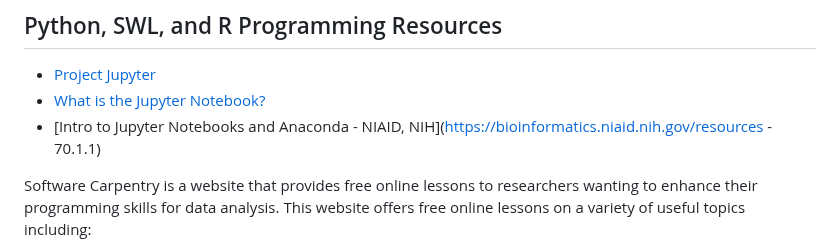
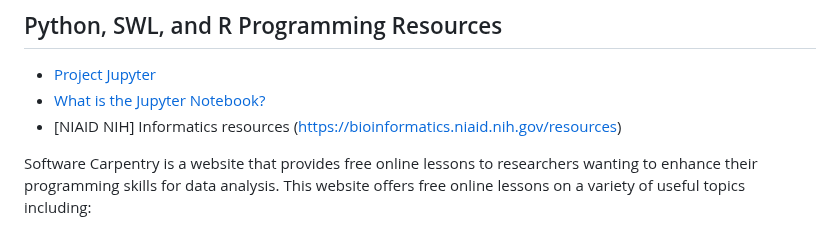
Before and after one commit to DBJHU/DBJHU.github.io, a Markdown page: README.md, the part around the change. Rendered like a GitHub page.

```diff
--- a/README.md
+++ b/README.md
@@ -196,7 +196,7 @@ Check out useful OHDSI-related documentation here: [NIH ALL of US OMOP Documenta
 
 - [Project Jupyter](https://jupyter.org/)
 - [What is the Jupyter Notebook?](https://jupyter-notebook-beginner-guide.readthedocs.io/en/latest/what_is_jupyter.html)
-- [Intro to Jupyter Notebooks and Anaconda - NIAID, NIH](https://bioinformatics.niaid.nih.gov/resources - 70.1.1)
+- [NIAID NIH] Informatics resources (https://bioinformatics.niaid.nih.gov/resources)
 
 Software Carpentry is a website that provides free online lessons to researchers wanting to enhance their programming skills for data analysis. This website offers free online lessons on a variety of useful topics including:
 
```
